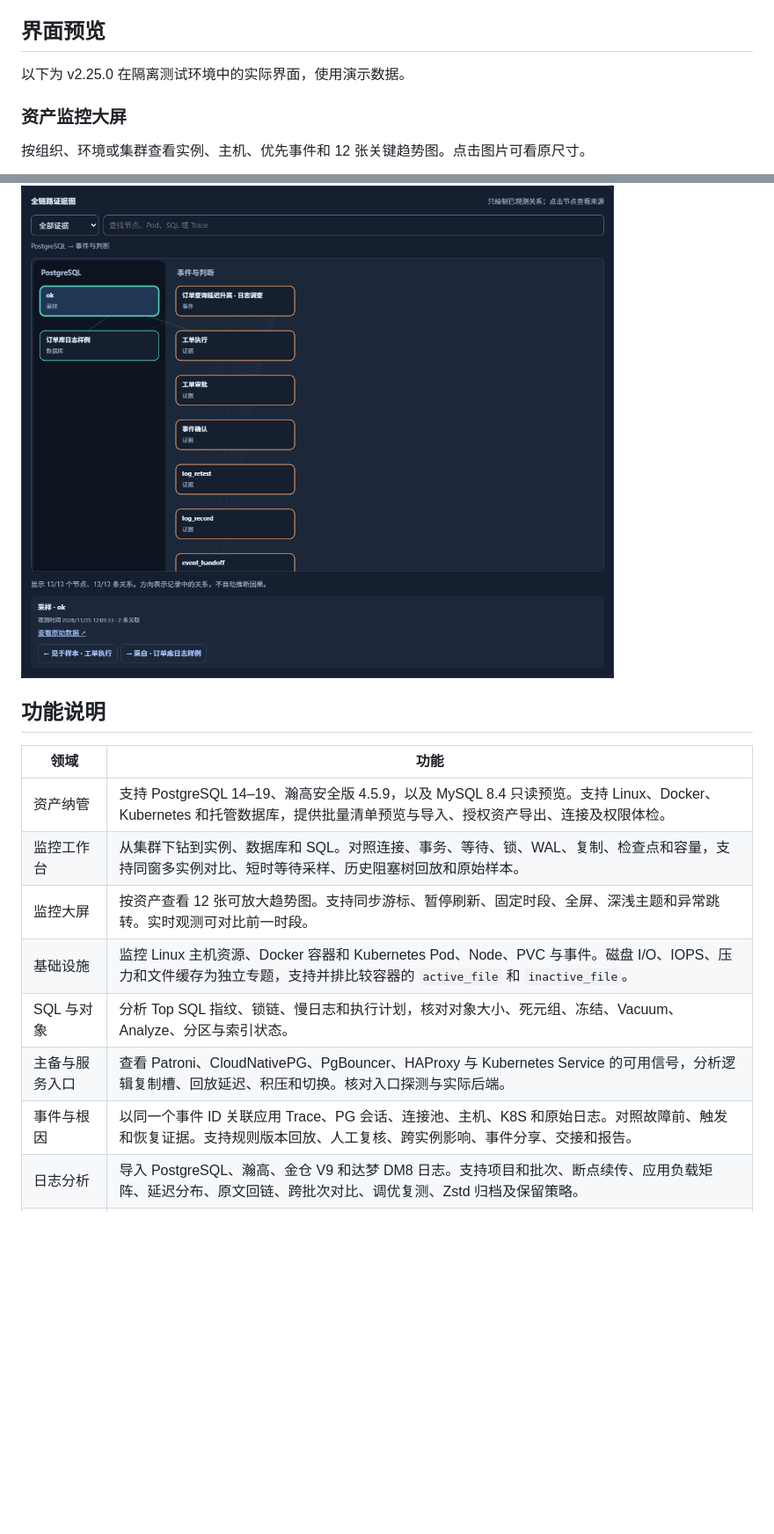
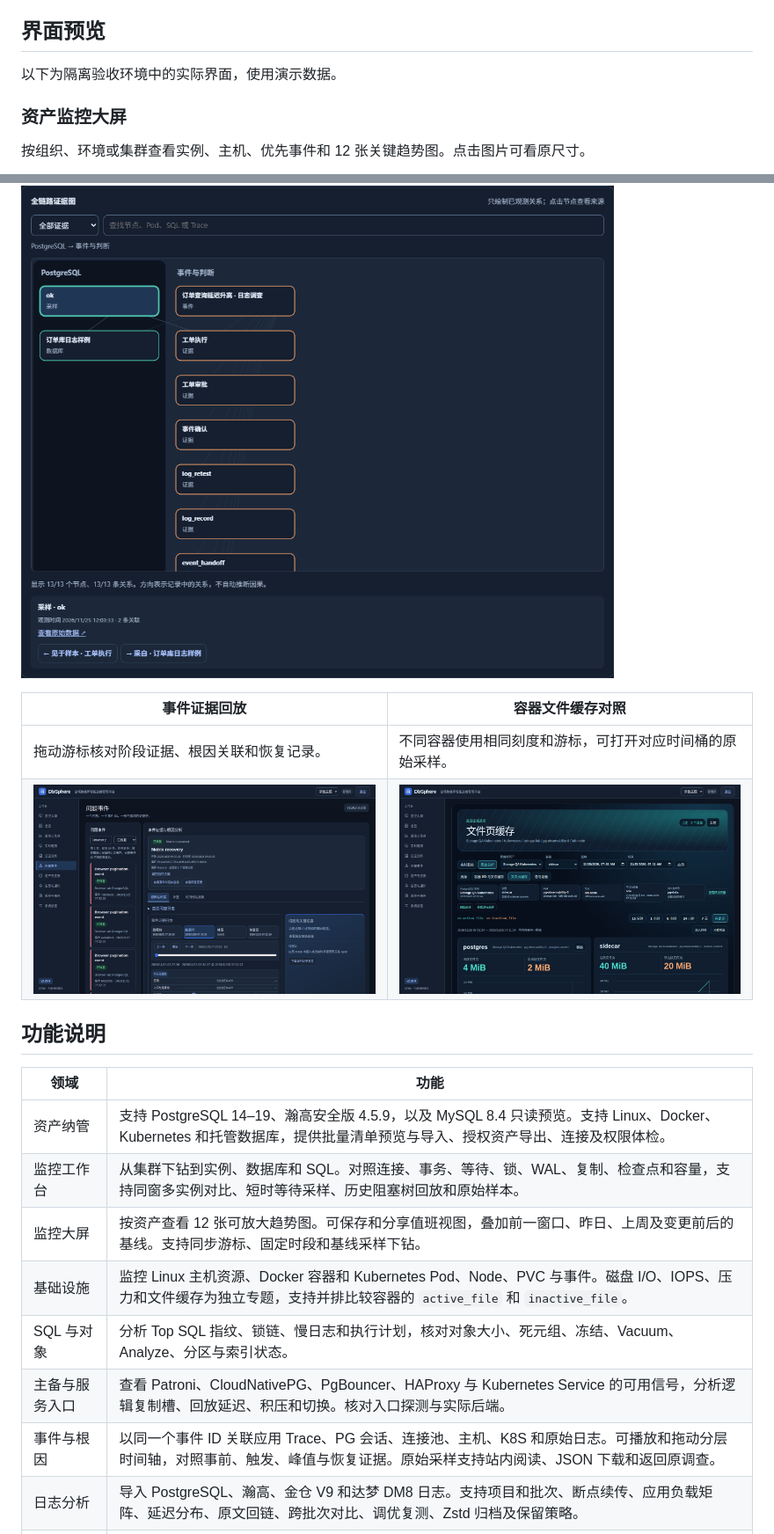
Before and after one commit to cuipengdba/DbSphere, a Markdown page: README.md, 2 parts joined by grey strips. Shown at 88% size. Drawn GitHub-style; pictures changed too: docs/images/incident-playback.png (added), docs/images/shared-cache-scale.png (added); blank space fills up the shorter version.

```diff
--- a/README.md
+++ b/README.md
@@ -10,7 +10,7 @@ DbSphere 是面向 PostgreSQL 的开源运维工作台。在浏览器中查看
 
 ## 界面预览
 
-以下为 v2.25.0 在隔离测试环境中的实际界面，使用演示数据。
+以下为隔离验收环境中的实际界面，使用演示数据。
 
 ### 资产监控大屏
 
@@ -29,17 +29,22 @@ DbSphere 是面向 PostgreSQL 的开源运维工作台。在浏览器中查看
 
 [![问题事件的全链路证据图](docs/images/evidence-graph.png)](docs/images/evidence-graph.png)
 
+| 事件证据回放 | 容器文件缓存对照 |
+| --- | --- |
+| 拖动游标核对阶段证据、根因关联和恢复记录。 | 不同容器使用相同刻度和游标，可打开对应时间桶的原始采样。 |
+| [![同一事件的回放控制和分层时间轨](docs/images/incident-playback.png)](docs/images/incident-playback.png) | [![文件缓存同尺度并排分析](docs/images/shared-cache-scale.png)](docs/images/shared-cache-scale.png) |
+
 ## 功能说明
 
 | 领域 | 功能 |
 | --- | --- |
 | 资产纳管 | 支持 PostgreSQL 14–19、瀚高安全版 4.5.9，以及 MySQL 8.4 只读预览。支持 Linux、Docker、Kubernetes 和托管数据库，提供批量清单预览与导入、授权资产导出、连接及权限体检。 |
 | 监控工作台 | 从集群下钻到实例、数据库和 SQL。对照连接、事务、等待、锁、WAL、复制、检查点和容量，支持同窗多实例对比、短时等待采样、历史阻塞树回放和原始样本。 |
-| 监控大屏 | 按资产查看 12 张可放大趋势图。支持同步游标、暂停刷新、固定时段、全屏、深浅主题和异常跳转。实时观测可对比前一时段。 |
+| 监控大屏 | 按资产查看 12 张可放大趋势图。可保存和分享值班视图，叠加前一窗口、昨日、上周及变更前后的基线。支持同步游标、固定时段和基线采样下钻。 |
 | 基础设施 | 监控 Linux 主机资源、Docker 容器和 Kubernetes Pod、Node、PVC 与事件。磁盘 I/O、IOPS、压力和文件缓存为独立专题，支持并排比较容器的 `active_file` 和 `inactive_file`。 |
 | SQL 与对象 | 分析 Top SQL 指纹、锁链、慢日志和执行计划，核对对象大小、死元组、冻结、Vacuum、Analyze、分区与索引状态。 |
 | 主备与服务入口 | 查看 Patroni、CloudNativePG、PgBouncer、HAProxy 与 Kubernetes Service 的可用信号，分析逻辑复制槽、回放延迟、积压和切换。核对入口探测与实际后端。 |
-| 事件与根因 | 以同一个事件 ID 关联应用 Trace、PG 会话、连接池、主机、K8S 和原始日志。对照故障前、触发和恢复证据。支持规则版本回放、人工复核、跨实例影响、事件分享、交接和报告。 |
+| 事件与根因 | 以同一个事件 ID 关联应用 Trace、PG 会话、连接池、主机、K8S 和原始日志。可播放和拖动分层时间轴，对照事前、触发、峰值与恢复证据。原始采样支持站内阅读、JSON 下载和返回原调查。 |
 | 日志分析 | 导入 PostgreSQL、瀚高、金仓 V9 和达梦 DM8 日志。支持项目和批次、断点续传、应用负载矩阵、延迟分布、原文回链、跨批次对比、调优复测、Zstd 归档及保留策略。 |
 | 告警、巡检与变更 | 提供规则阈值、维护静默、Webhook 和邮件投递、风险回测、手动及定时巡检、变更时间线和 Markdown／HTML 报告。 |
 | 权限与作业 | 按组织、项目团队和资产划分访问权限，支持本地账号、OIDC、凭据轮换和签名审计。受控采样、巡检或已配置作业支持预演、独立审批和结果回写。 |
```
Also changed, not shown: docs/QUICK_START.md (+5 -3 lines), 12 other files.
